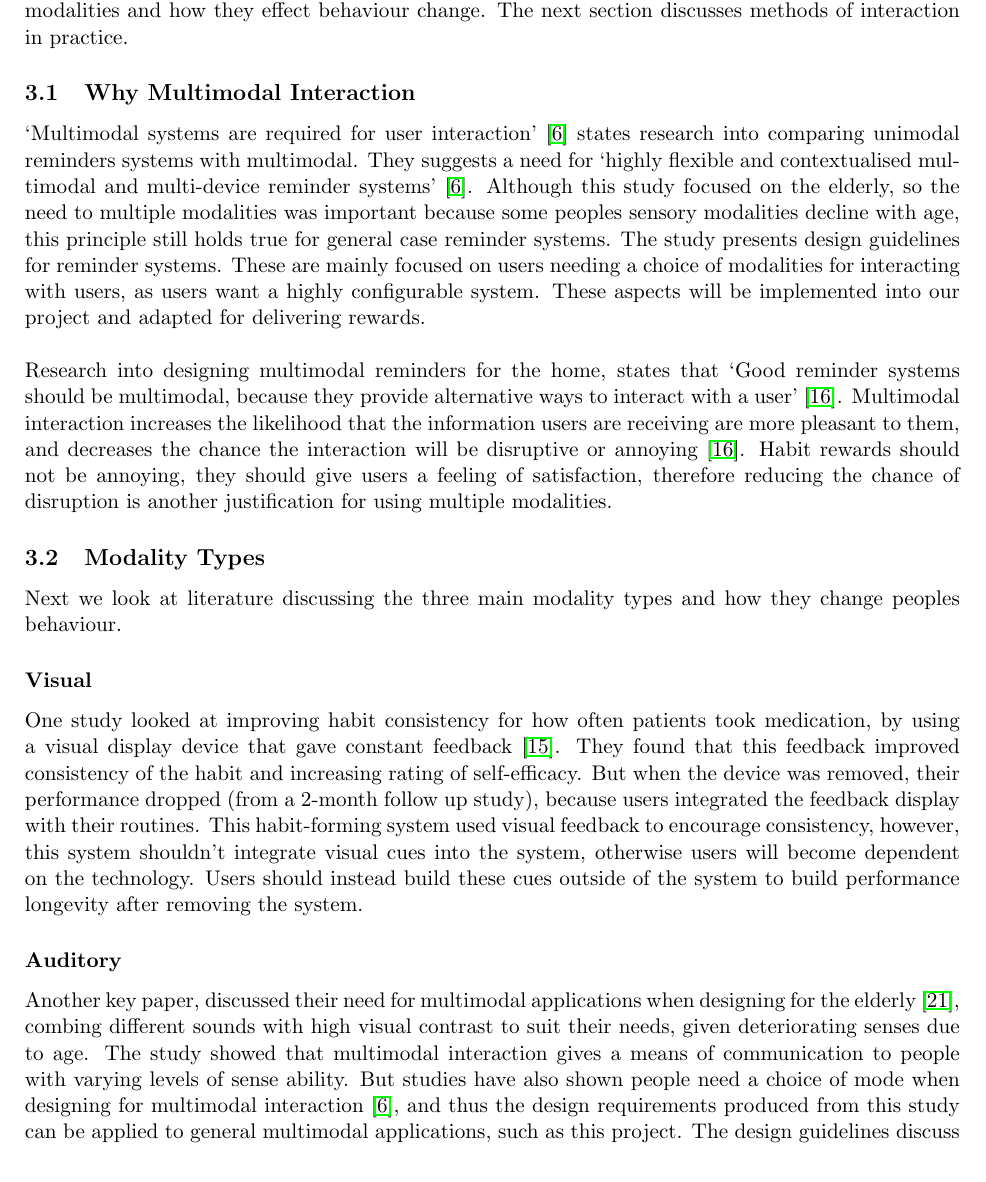
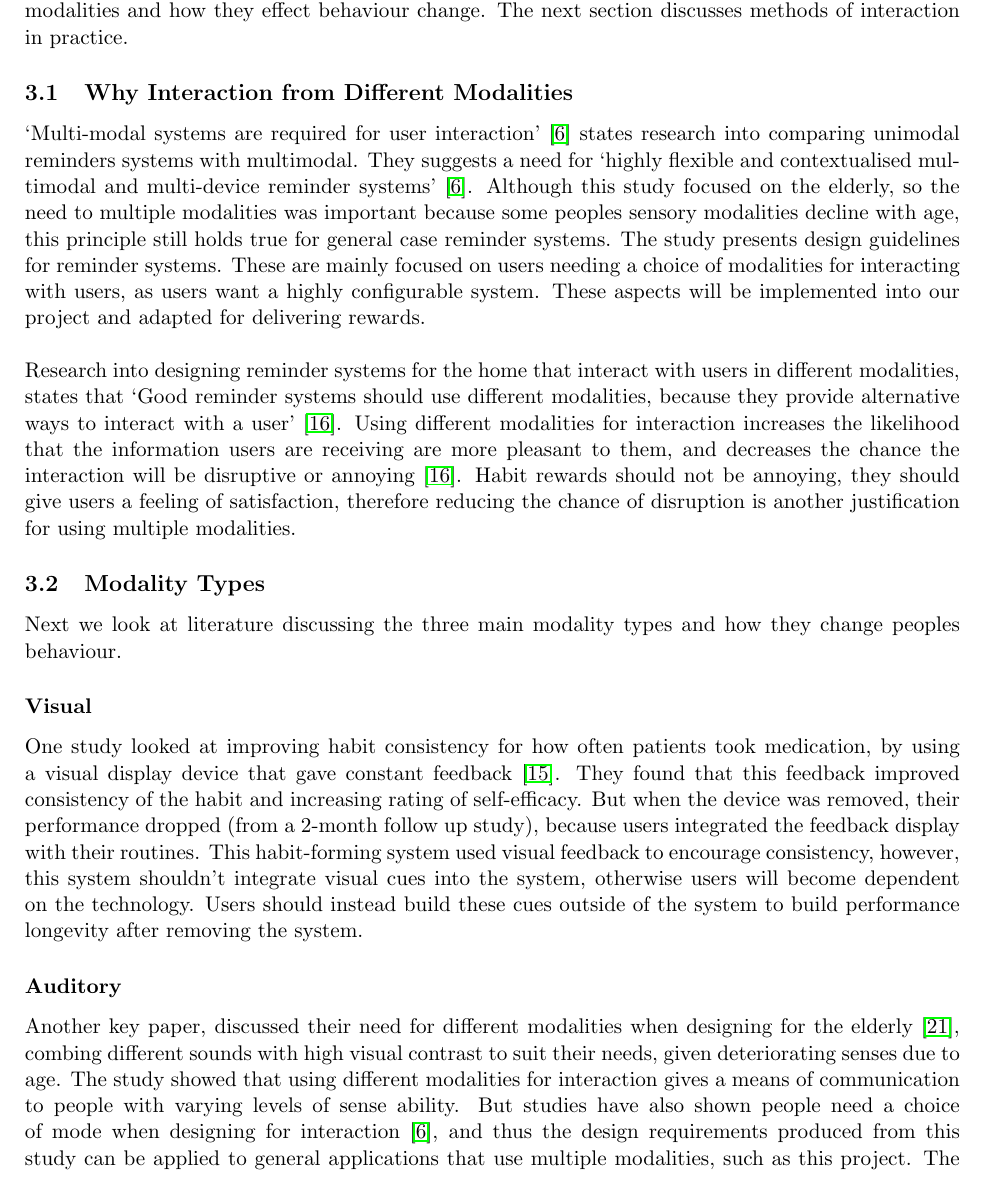
Before and after one commit to harrymt/masters-thesis, a LaTeX thesis (thesis/main.tex, which reads thesis/chapters/3_multimodal.tex, thesis/chapters/_title.tex): part of page 14 of 25, cut so that both start at the same text. Compiled offline with pdfLaTeX.

Commit message:
Changed multi-modal to different modalities

```diff
--- a/thesis/chapters/3_multimodal.tex
+++ b/thesis/chapters/3_multimodal.tex
@@ -1,5 +1,3 @@
 
 \newpage
 
-\section{Multimodal}
-Habit formation research~\cite{article_understanding_use_contextual_cues_design_impl} shows multiple contextual cues better support behaviour change, compared with a single mode. If we combine this with research~\cite{article_natural_cross_modal_mappings} into crossmodal interaction, i.e. the process of signals we receive through a single sense affecting how we process information perceived through a different sense. We can map habit rewards across different modalities, enabling us to present users with the same type of reward on different modalities. This allows us to test the different types of modalities and how they effect behaviour change. The next section discusses methods of interaction in practice.
@@ -6,8 +9,19 @@ Habit formation research~\cite{article_understanding_use_contextual_cues_design_
+This allows us to test the different types of modalities and how they effect behaviour change.
+The next section discusses methods of interaction in practice.
 
-\subsection{Why Multimodal Interaction}
-`Multimodal systems are required for user interaction'~\cite{article_user_centred_multimodal_reminders} states research into comparing unimodal reminders systems with multimodal. They suggests a need for `highly flexible and contextualised multimodal and multi-device reminder systems'~\cite{article_user_centred_multimodal_reminders}. Although this study focused on the elderly, so the need to multiple modalities was important because some peoples sensory modalities decline with age, this principle still holds true for general case reminder systems. The study presents design guidelines for reminder systems. These are mainly focused on users needing a choice of modalities for interacting with users, as users want a highly configurable system. These aspects will be implemented into our project and adapted for delivering rewards.\newline
+\subsection{Why Interaction from Different Modalities}
+`Multi-modal systems are required for user interaction'~\cite{article_user_centred_multimodal_reminders} states research into comparing unimodal reminders systems with multimodal.
+They suggests a need for `highly flexible and contextualised multimodal and multi-device reminder systems'~\cite{article_user_centred_multimodal_reminders}.
+Although this study focused on the elderly, so the need to multiple modalities was important because some peoples sensory modalities decline with age,
+this principle still holds true for general case reminder systems. The study presents design guidelines for reminder systems.
+These are mainly focused on users needing a choice of modalities for interacting with users, as users want a highly configurable system.
+These aspects will be implemented into our project and adapted for delivering rewards.\newline
 \newline
-Research into designing multimodal reminders for the home, states that `Good reminder systems should be multimodal, because they provide alternative ways to interact with a user'~\cite{article_designing_multimodal_reminders_for_home}. Multimodal interaction increases the likelihood that the information users are receiving are more pleasant to them, and decreases the chance the interaction will be disruptive or annoying~\cite{article_designing_multimodal_reminders_for_home}. Habit rewards should not be annoying, they should give users a feeling of satisfaction, therefore reducing the chance of disruption is another justification for using multiple modalities.
+Research into designing reminder systems for the home that interact with users in different modalities, states that
+`Good reminder systems should use different modalities, because they provide alternative ways to interact with a user'~\cite{article_designing_multimodal_reminders_for_home}.
+Using different modalities for interaction increases the likelihood that the information users are receiving are more pleasant to them,
+and decreases the chance the interaction will be disruptive or annoying~\cite{article_designing_multimodal_reminders_for_home}.
+Habit rewards should not be annoying, they should give users a feeling of satisfaction, therefore reducing the chance of disruption is another justification for using multiple modalities.
 
 \subsection{Modality Types}
 Next we look at literature discussing the three main modality types and how they change peoples behaviour.
@@ -16,10 +30,22 @@ Next we look at literature discussing the three main modality types and how they
 One study looked at improving habit consistency for how often patients took medication, by using a visual display device that gave constant feedback~\cite{article_realtime_feedback_improving_medication_taking}. They found that this feedback improved consistency of the habit and increasing rating of self-efficacy. But when the device was removed, their performance dropped (from a 2-month follow up study), because users integrated the feedback display with their routines. This habit-forming system used visual feedback to encourage consistency, however, this system shouldn't integrate visual cues into the system, otherwise users will become dependent on the technology. Users should instead build these cues outside of the system to build performance longevity after removing the system.
 
 \subsubsection*{Auditory}
-Another key paper, discussed their need for multimodal applications when designing for the elderly~\cite{article_movipill_improving_medication_elders}, combing different sounds with high visual contrast to suit their needs, given deteriorating senses due to age. The study showed that multimodal interaction gives a means of communication to people with varying levels of sense ability. But studies have also shown people need a choice of mode when designing for multimodal interaction~\cite{article_user_centred_multimodal_reminders}, and thus the design requirements produced from this study can be applied to general multimodal applications, such as this project. The design guidelines discuss the need for interaction consistency, such as using similar audio interaction. Therefore the mapping between the visual, auditory and tactile vibration will be mapped identifying a pattern across the modalities.
+Another key paper, discussed their need for different modalities when designing for the elderly~\cite{article_movipill_improving_medication_elders},
+combing different sounds with high visual contrast to suit their needs, given deteriorating senses due to age.
+The study showed that using different modalities for interaction gives a means of communication to people with varying levels of sense ability.
+But studies have also shown people need a choice of mode when designing for interaction~\cite{article_user_centred_multimodal_reminders},
+and thus the design requirements produced from this study can be applied to general applications that use multiple modalities, such as this project.
+The design guidelines discuss the need for interaction consistency, such as using similar audio interaction.
+Therefore the mapping between the visual, auditory and tactile vibration will be mapped identifying a pattern across the modalities.
 
 \subsubsection*{Tactile Vibration}
-The majority of electronic activity monitors have behaviour change techniques and these monitors present a medium which behaviour change interventions could occur~\cite{article_wearable_good}. This provides us with a final modality to explore reward delivery techniques, implemented with a wearable device using vibration. A survey on activity monitors~\cite{article_wearable_good} ranked Fitbit devices `Good vehicles for behaviour change techniques'. Thus, the Fibit, will be the primary platform for integrating tactile vibration for rewards.
+The majority of electronic activity monitors have behaviour change techniques and these monitors present a medium which behaviour change interventions could occur~\cite{article_wearable_good}.
+This provides us with a final modality to explore reward delivery techniques, implemented with a wearable device using vibration.
+A survey on activity monitors~\cite{article_wearable_good} ranked Fitbit devices `Good vehicles for behaviour change techniques'.
+Thus, the Fibit, will be the primary platform for integrating tactile vibration for rewards.
 
 \subsection{Reward Types}
-Rewards will be delivered from each modality, with the content based on requirements created in Chapter 2. Visual rewards will present the user with a photo that gives users satisfaction after completing the action, auditory rewards will provide a similar result but via the auditory mode, finally vibration patterns will represent the tactile mode. The next section discusses design recommendations for delivery methods for these rewards.
+Rewards will be delivered from each modality, with the content based on requirements created in Chapter 2.
+Visual rewards will present the user with a photo that gives users satisfaction after completing the action,
+auditory rewards will provide a similar result but via the auditory mode, finally vibration patterns will represent the tactile mode.
+The next section discusses design recommendations for delivery methods for these rewards.
--- a/thesis/chapters/_title.tex
+++ b/thesis/chapters/_title.tex
@@ -18,7 +18,7 @@
 
 \date{} % Date written on by hand
 
-\title{\huge{\textbf{\\\\\\Investigating how Different Multimodal Rewards Controlled by a Chatbot Effects Habit Formation}}}
+\title{\huge{\textbf{\\\\\\How Habit Rewards from Different Modalities effect Habit Formation}}}
 \author{\textbf{Harry Mumford-Turner}\\
 \\
 School of Engineering\\
```
Also changed, not shown: thesis/chapters/1_abstract.tex (+1 -1 lines), thesis/chapters/2_introduction.tex (+1 -1 lines), thesis/chapters/5_conclusion.tex (+1 -1 lines), thesis/main.pdf, thesis/chapters/3_multimodal.tex (5 more changed lines).
